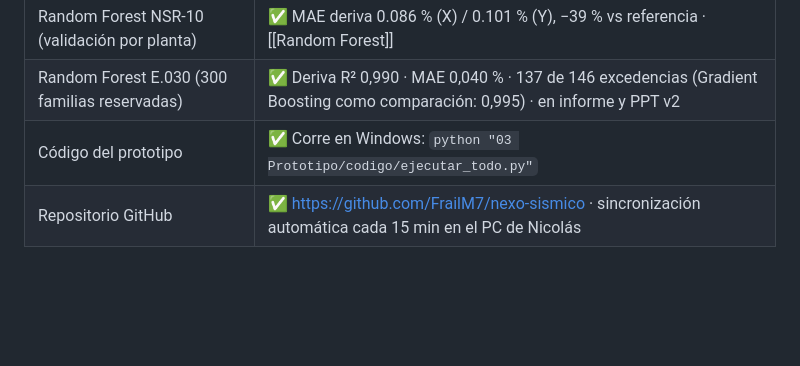
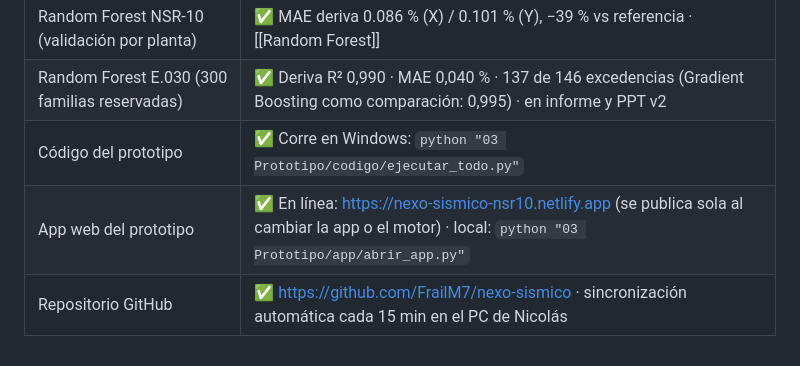
Before and after one commit to nexo-sismico/Nexo_simico_colab, a Markdown page: 00 Inicio.md, the part around the change. Drawn GitHub-style; blank space fills up the shorter version.

Commit message:
Inicio: app web en línea en la tabla de estado
Co-Authored-By: Claude Opus 5.5 <noreply@anthropic.com>

```diff
--- a/00 Inicio.md
+++ b/00 Inicio.md
@@ -44,4 +44,5 @@ Estimación preliminar de derivas sísmicas en edificios aporticados de concreto
 | Random Forest NSR-10 (validación por planta) | ✅ MAE deriva 0.086 % (X) / 0.101 % (Y), −39 % vs referencia · [[Random Forest]] |
 | Random Forest E.030 (300 familias reservadas) | ✅ Deriva R² 0,990 · MAE 0,040 % · 137 de 146 excedencias (Gradient Boosting como comparación: 0,995) · en informe y PPT v2 |
 | Código del prototipo | ✅ Corre en Windows: `python "03 Prototipo/codigo/ejecutar_todo.py"` |
+| App web del prototipo | ✅ En línea: https://nexo-sismico-nsr10.netlify.app (se publica sola al cambiar la app o el motor) · local: `python "03 Prototipo/app/abrir_app.py"` |
 | Repositorio GitHub | ✅ https://github.com/FrailM7/nexo-sismico · sincronización automática cada 15 min en el PC de Nicolás |
```
